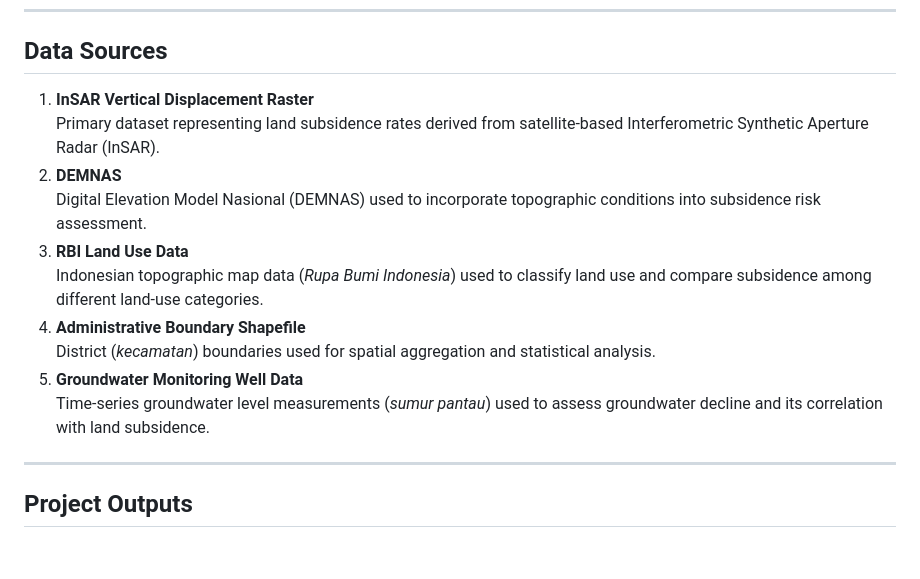
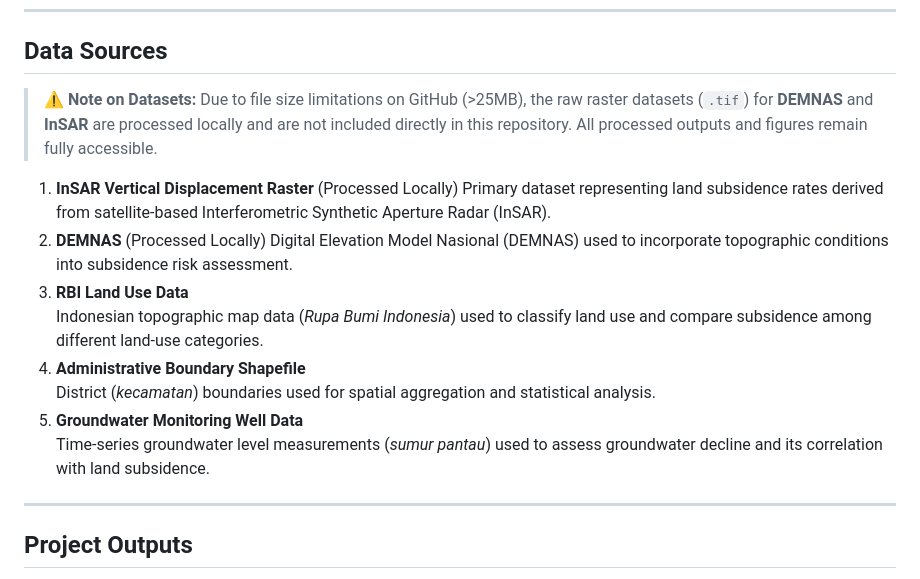
Before and after one commit to sayyedfarras/subsidence-jakarta-utara, a Markdown page: README.md, the part around the change. Drawn GitHub-style; blank space fills up the shorter version.

```diff
--- a/README.md
+++ b/README.md
@@ -20,9 +20,11 @@ The main objectives of this project are:
 ---
 
 ## Data Sources
-1. **InSAR Vertical Displacement Raster**
+> ⚠️ **Note on Datasets:** Due to file size limitations on GitHub (>25MB), the raw raster datasets (`.tif`) for **DEMNAS** and **InSAR** are processed locally and are not included directly in this repository. All processed outputs and figures remain fully accessible.
+
+1. **InSAR Vertical Displacement Raster** (Processed Locally)
    Primary dataset representing land subsidence rates derived from satellite-based Interferometric Synthetic Aperture Radar (InSAR).
-2. **DEMNAS**
+2. **DEMNAS** (Processed Locally)
    Digital Elevation Model Nasional (DEMNAS) used to incorporate topographic conditions into subsidence risk assessment.
 3. **RBI Land Use Data**
    Indonesian topographic map data (*Rupa Bumi Indonesia*) used to classify land use and compare subsidence among different land-use categories.
@@ -30,7 +32,6 @@ The main objectives of this project are:
    District (*kecamatan*) boundaries used for spatial aggregation and statistical analysis.
 5. **Groundwater Monitoring Well Data**
    Time-series groundwater level measurements (*sumur pantau*) used to assess groundwater decline and its correlation with land subsidence.
-
 ---
 
 ## Project Outputs
```
